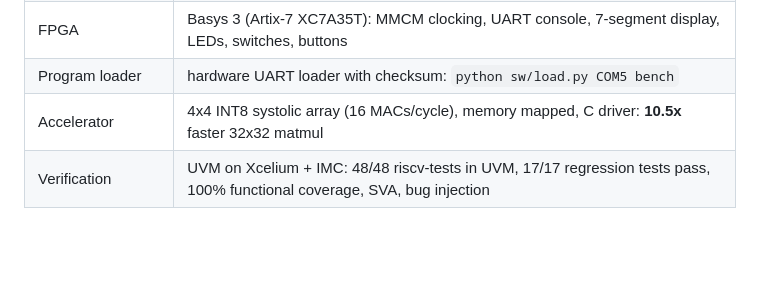
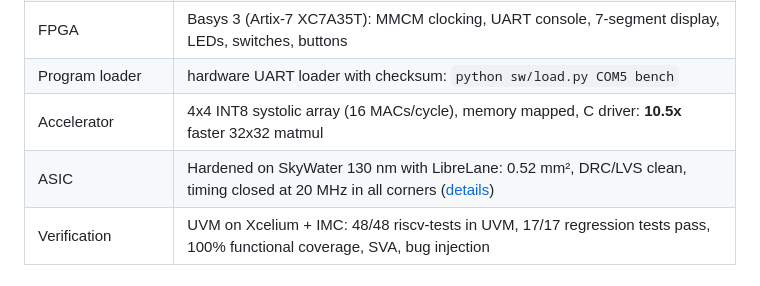
Before and after one commit to higgboson/riscv-rv32im-soc, a Markdown page: README.md, the part around the change. Drawn GitHub-style; blank space fills up the shorter version.

```diff
--- a/README.md
+++ b/README.md
@@ -32,6 +32,7 @@ IMC), with planted bugs to prove the testbenches catch real failures.
 | FPGA | Basys 3 (Artix-7 XC7A35T): MMCM clocking, UART console, 7-segment display, LEDs, switches, buttons |
 | Program loader | hardware UART loader with checksum: `python sw/load.py COM5 bench` |
 | Accelerator | 4x4 INT8 systolic array (16 MACs/cycle), memory mapped, C driver: **10.5x** faster 32x32 matmul |
+| ASIC | Hardened on SkyWater 130 nm with LibreLane: 0.52 mm², DRC/LVS clean, timing closed at 20 MHz in all corners ([details](asic/riscv_cpu/README.md)) |
 | Verification | UVM on Xcelium + IMC: 48/48 riscv-tests in UVM, 17/17 regression tests pass, 100% functional coverage, SVA, bug injection |
 
 ## Block diagram
```
Also changed, not shown: asic/riscv_cpu/README.md (+31 -1 lines), docs/images/asic/riscv_cpu_gds.png (added).
